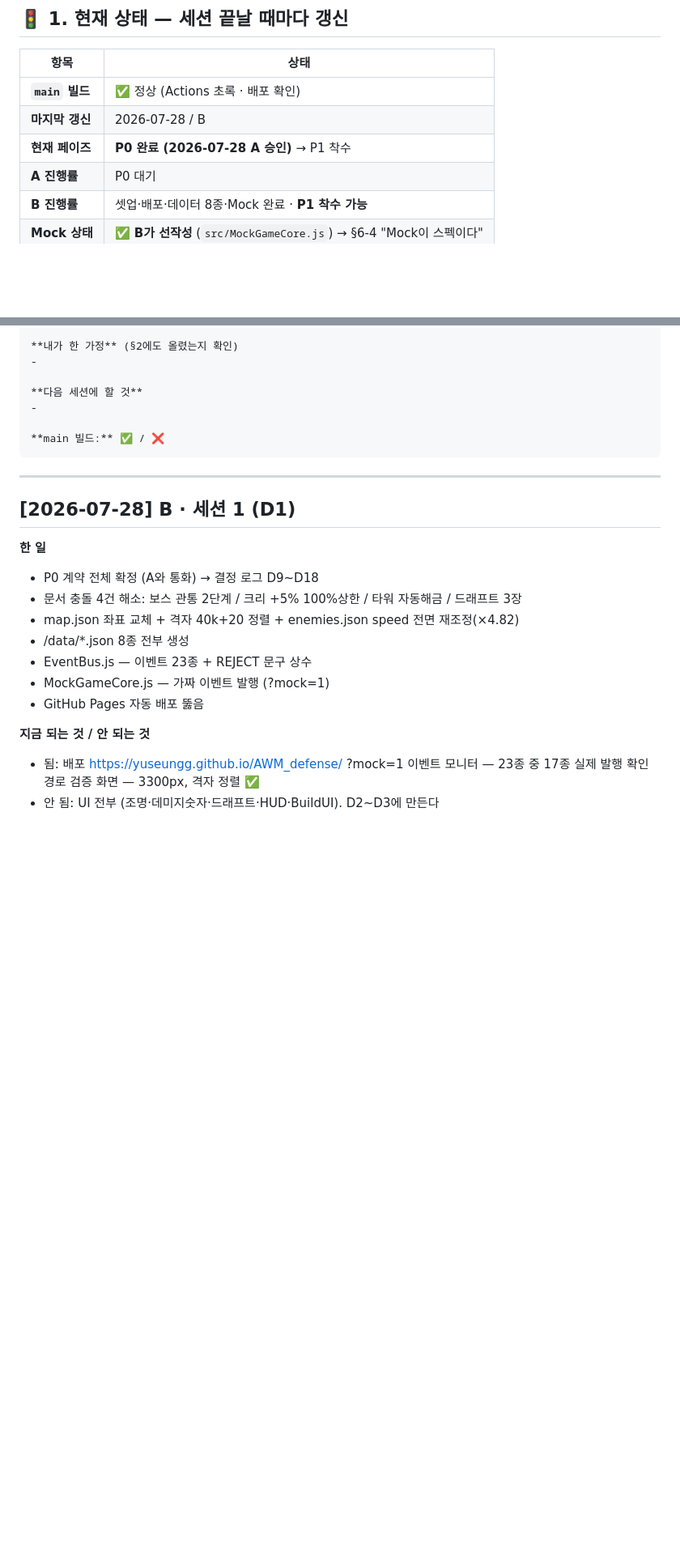
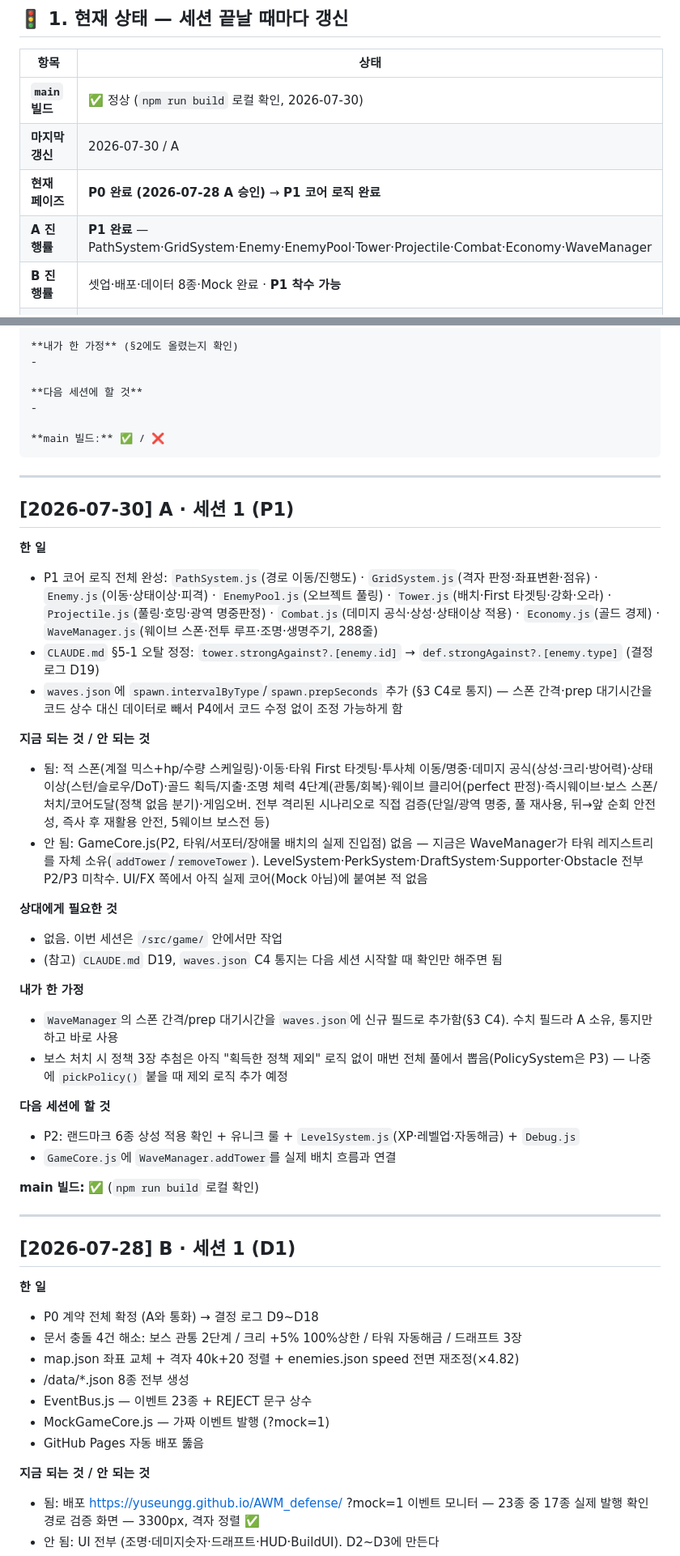
Before and after one commit to yuseungg/AWM_defense, a Markdown page: SYNC.md, 2 parts joined by grey strips. Shown at 81% size. Drawn GitHub-style; blank space fills up the shorter version.

Commit message:
docs: 세션 로그 갱신

```diff
--- a/SYNC.md
+++ b/SYNC.md
@@ -14,10 +14,10 @@
 
 | 항목 | 상태 |
 |---|---|
-| **`main` 빌드** | ✅ 정상 (Actions 초록 · 배포 확인) |
-| **마지막 갱신** | 2026-07-28 / B |
-| **현재 페이즈** | **P0 완료 (2026-07-28 A 승인)** → P1 착수 |
-| **A 진행률** | P0 대기 |
+| **`main` 빌드** | ✅ 정상 (`npm run build` 로컬 확인, 2026-07-30) |
+| **마지막 갱신** | 2026-07-30 / A |
+| **현재 페이즈** | **P0 완료 (2026-07-28 A 승인)** → **P1 코어 로직 완료** |
+| **A 진행률** | **P1 완료** — PathSystem·GridSystem·Enemy·EnemyPool·Tower·Projectile·Combat·Economy·WaveManager |
 | **B 진행률** | 셋업·배포·데이터 8종·Mock 완료 · **P1 착수 가능** |
 | **Mock 상태** | ✅ **B가 선작성** (`src/MockGameCore.js`) → §6-4 "Mock이 스펙이다" |
 | **배포 링크** | ✅ https://yuseungg.github.io/AWM_defense/ |
@@ -224,6 +224,33 @@ A의 답을 기다리면 B의 3일 중 하루가 사라지므로 **§6-4 "Mock
 
 ---
 
+## [2026-07-30] A · 세션 1 (P1)
+
+**한 일**
+- P1 코어 로직 전체 완성: `PathSystem.js`(경로 이동/진행도) · `GridSystem.js`(격자 판정·좌표변환·점유) · `Enemy.js`(이동·상태이상·피격) · `EnemyPool.js`(오브젝트 풀링) · `Tower.js`(배치·First 타겟팅·강화·오라) · `Projectile.js`(풀링·호밍·광역 명중판정) · `Combat.js`(데미지 공식·상성·상태이상 적용) · `Economy.js`(골드 경제) · `WaveManager.js`(웨이브 스폰·전투 루프·조명·생명주기, 288줄)
+- `CLAUDE.md` §5-1 오탈 정정: `tower.strongAgainst?.[enemy.id]` → `def.strongAgainst?.[enemy.type]` (결정 로그 D19)
+- `waves.json`에 `spawn.intervalByType`/`spawn.prepSeconds` 추가 (§3 C4로 통지) — 스폰 간격·prep 대기시간을 코드 상수 대신 데이터로 빼서 P4에서 코드 수정 없이 조정 가능하게 함
+
+**지금 되는 것 / 안 되는 것**
+- 됨: 적 스폰(계절 믹스+hp/수량 스케일링)·이동·타워 First 타겟팅·투사체 이동/명중·데미지 공식(상성·크리·방어력)·상태이상(스턴/슬로우/DoT)·골드 획득/지출·조명 체력 4단계(관통/회복)·웨이브 클리어(perfect 판정)·즉시웨이브·보스 스폰/처치/코어도달(정책 없음 분기)·게임오버. 전부 격리된 시나리오로 직접 검증(단일/광역 명중, 풀 재사용, 뒤→앞 순회 안전성, 즉사 후 재활용 안전, 5웨이브 보스전 등)
+- 안 됨: GameCore.js(P2, 타워/서포터/장애물 배치의 실제 진입점) 없음 — 지금은 WaveManager가 타워 레지스트리를 자체 소유(`addTower`/`removeTower`). LevelSystem·PerkSystem·DraftSystem·Supporter·Obstacle 전부 P2/P3 미착수. UI/FX 쪽에서 아직 실제 코어(Mock 아님)에 붙여본 적 없음
+
+**상대에게 필요한 것**
+- 없음. 이번 세션은 `/src/game/` 안에서만 작업
+- (참고) `CLAUDE.md` D19, `waves.json` C4 통지는 다음 세션 시작할 때 확인만 해주면 됨
+
+**내가 한 가정**
+- `WaveManager`의 스폰 간격/prep 대기시간을 `waves.json`에 신규 필드로 추가함(§3 C4). 수치 필드라 A 소유, 통지만 하고 바로 사용
+- 보스 처치 시 정책 3장 추첨은 아직 "획득한 정책 제외" 로직 없이 매번 전체 풀에서 뽑음(PolicySystem은 P3) — 나중에 `pickPolicy()` 붙을 때 제외 로직 추가 예정
+
+**다음 세션에 할 것**
+- P2: 랜드마크 6종 상성 적용 확인 + 유니크 룰 + `LevelSystem.js`(XP·레벨업·자동해금) + `Debug.js`
+- `GameCore.js`에 `WaveManager.addTower`를 실제 배치 흐름과 연결
+
+**main 빌드:** ✅ (`npm run build` 로컬 확인)
+
+---
+
 ## [2026-07-28] B · 세션 1 (D1)
 
 **한 일**
```
